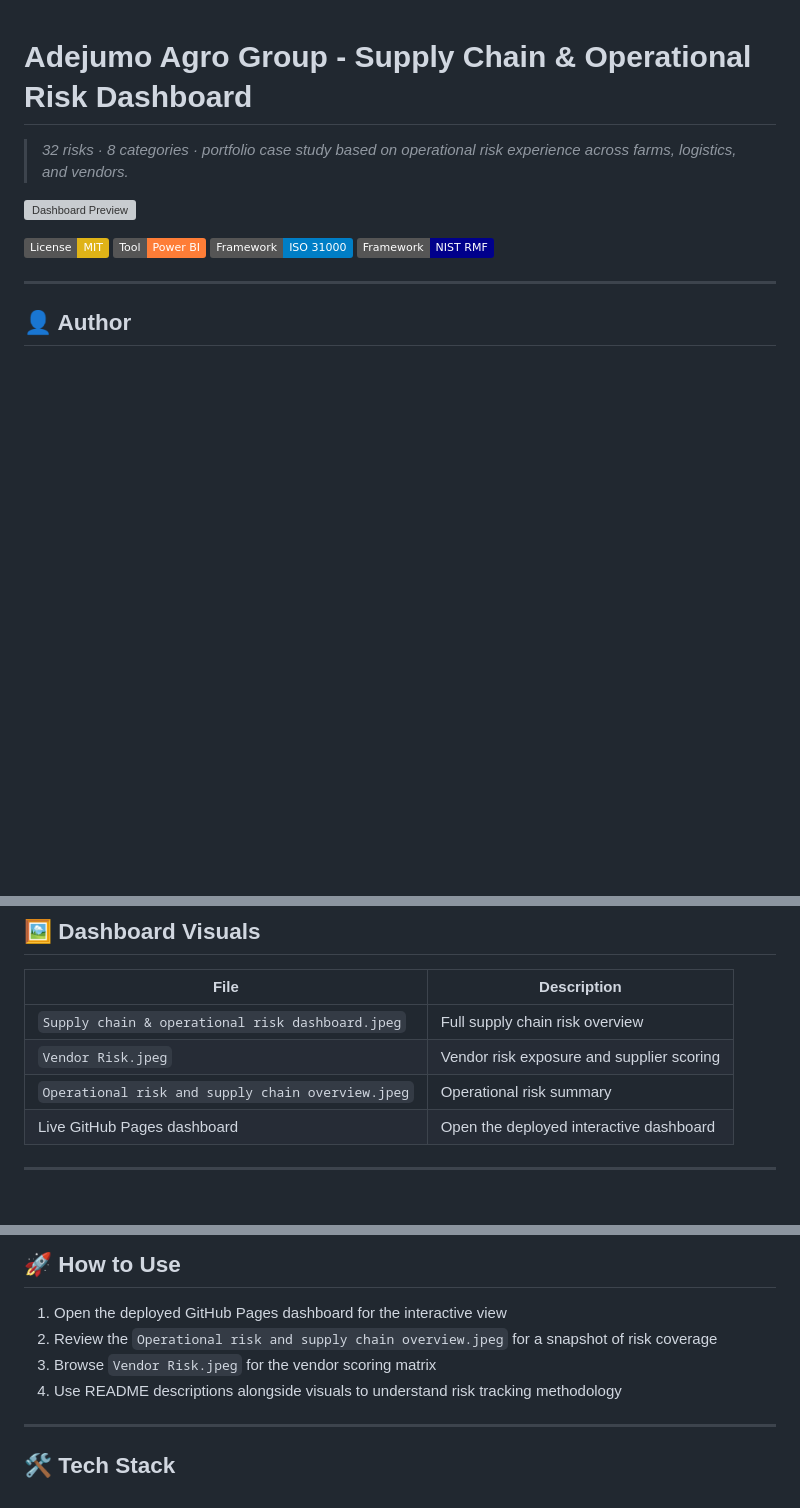
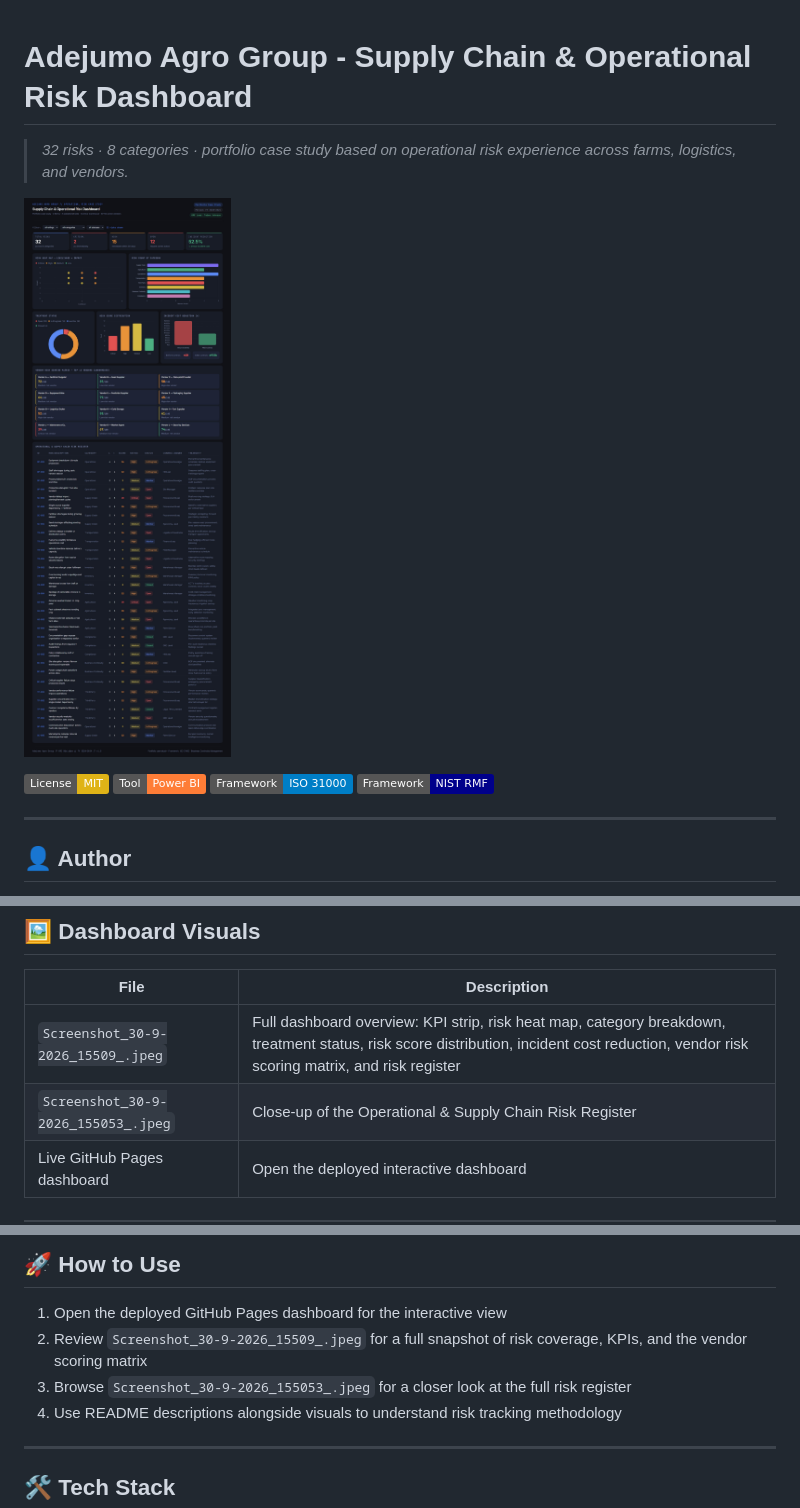
Before and after one commit to TJON-Star/Adejumo-SupplyChain-Risk-Dashboard, a Markdown page: README.md, 3 parts joined by grey strips. Rendered like a GitHub page; badges without logos; blank space fills up the shorter version; grey boxes are pictures that could not be loaded.

```diff
--- a/README.md
+++ b/README.md
@@ -2,7 +2,7 @@
 
 > *32 risks · 8 categories · portfolio case study based on operational risk experience across farms, logistics, and vendors.*
 
-![Dashboard Preview](Supply%20chain%20%26%20operational%20risk%20dashboard.jpeg)
+![Dashboard Preview](Screenshot_30-9-2026_15509_.jpeg)
 
 [![License: MIT](https://img.shields.io/badge/License-MIT-yellow.svg)]()
 [![Made with Power BI](https://img.shields.io/badge/Tool-Power%20BI-orange)]()
@@ -192,9 +192,8 @@ Business continuity risk remains the area requiring the most attention - formal
 
 | File | Description |
 |---|---|
-| `Supply chain & operational risk dashboard.jpeg` | Full supply chain risk overview |
-| `Vendor Risk.jpeg` | Vendor risk exposure and supplier scoring |
-| `Operational risk and supply chain overview.jpeg` | Operational risk summary |
+| `Screenshot_30-9-2026_15509_.jpeg` | Full dashboard overview: KPI strip, risk heat map, category breakdown, treatment status, risk score distribution, incident cost reduction, vendor risk scoring matrix, and risk register |
+| `Screenshot_30-9-2026_155053_.jpeg` | Close-up of the Operational & Supply Chain Risk Register |
 | Live GitHub Pages dashboard | Open the deployed interactive dashboard |
 
 ---
@@ -208,8 +207,8 @@ The methodology demonstrates how an operational risk practitioner can structure
 ## 🚀 How to Use
 
 1. Open the deployed GitHub Pages dashboard for the interactive view
-2. Review the `Operational risk and supply chain overview.jpeg` for a snapshot of risk coverage
-3. Browse `Vendor Risk.jpeg` for the vendor scoring matrix
+2. Review `Screenshot_30-9-2026_15509_.jpeg` for a full snapshot of risk coverage, KPIs, and the vendor scoring matrix
+3. Browse `Screenshot_30-9-2026_155053_.jpeg` for a closer look at the full risk register
 4. Use README descriptions alongside visuals to understand risk tracking methodology
 
 ---
```
